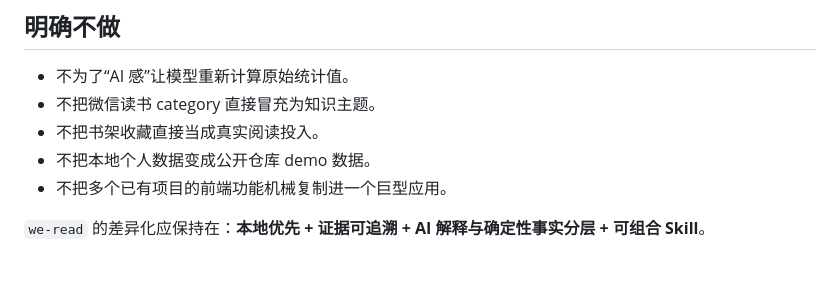
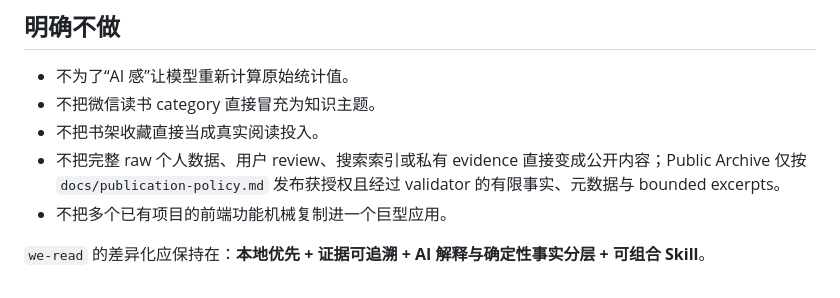
Before and after one commit to CochraneK/we-read, a Markdown page: docs/ecosystem.md, the part around the change. Drawn GitHub-style.

Commit message:
docs: align ecosystem privacy boundary with publication policy

```diff
--- a/docs/ecosystem.md
+++ b/docs/ecosystem.md
@@ -125,7 +125,7 @@ https://github.com/crazyJiaLin/we-read-tool
 - 不为了“AI 感”让模型重新计算原始统计值。
 - 不把微信读书 category 直接冒充为知识主题。
 - 不把书架收藏直接当成真实阅读投入。
-- 不把本地个人数据变成公开仓库 demo 数据。
+- 不把完整 raw 个人数据、用户 review、搜索索引或私有 evidence 直接变成公开内容；Public Archive 仅按 `docs/publication-policy.md` 发布获授权且经过 validator 的有限事实、元数据与 bounded excerpts。
 - 不把多个已有项目的前端功能机械复制进一个巨型应用。
 
 `we-read` 的差异化应保持在：**本地优先 + 证据可追溯 + AI 解释与确定性事实分层 + 可组合 Skill**。
```
